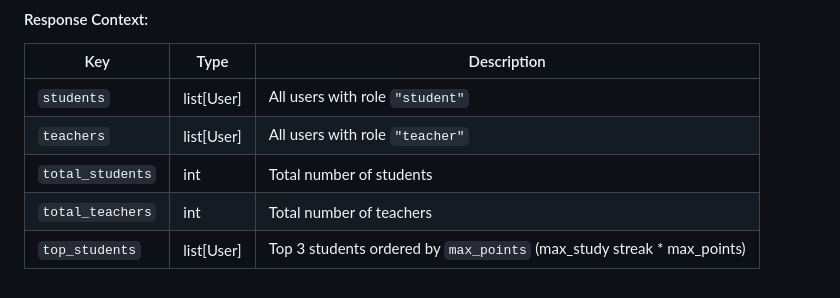
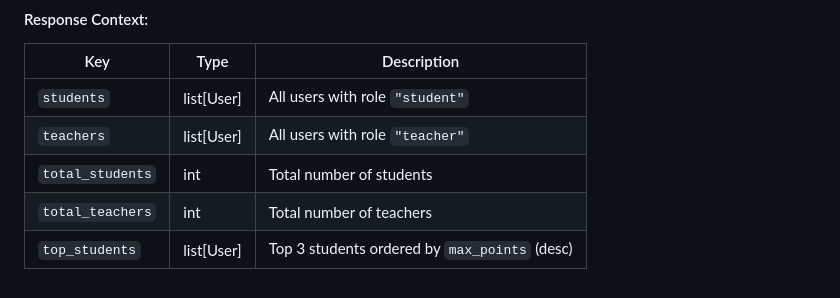
Before and after one commit to vmathm/Imago-English-v2, a Markdown page: docs/api.md, the part around the change. Rendered like a GitHub page.

Commit message:
minor change at documentation

```diff
--- a/docs/api.md
+++ b/docs/api.md
@@ -187,4 +187,4 @@ Notes:
 | `teachers`       | list[User]  | All users with role `"teacher"`                |
 | `total_students` | int         | Total number of students                       |
 | `total_teachers` | int         | Total number of teachers                       |
-| `top_students`   | list[User]  | Top 3 students ordered by `max_points` (max_study streak * max_points)  |
+| `top_students`   | list[User]  | Top 3 students ordered by `max_points` (desc)  |
```
